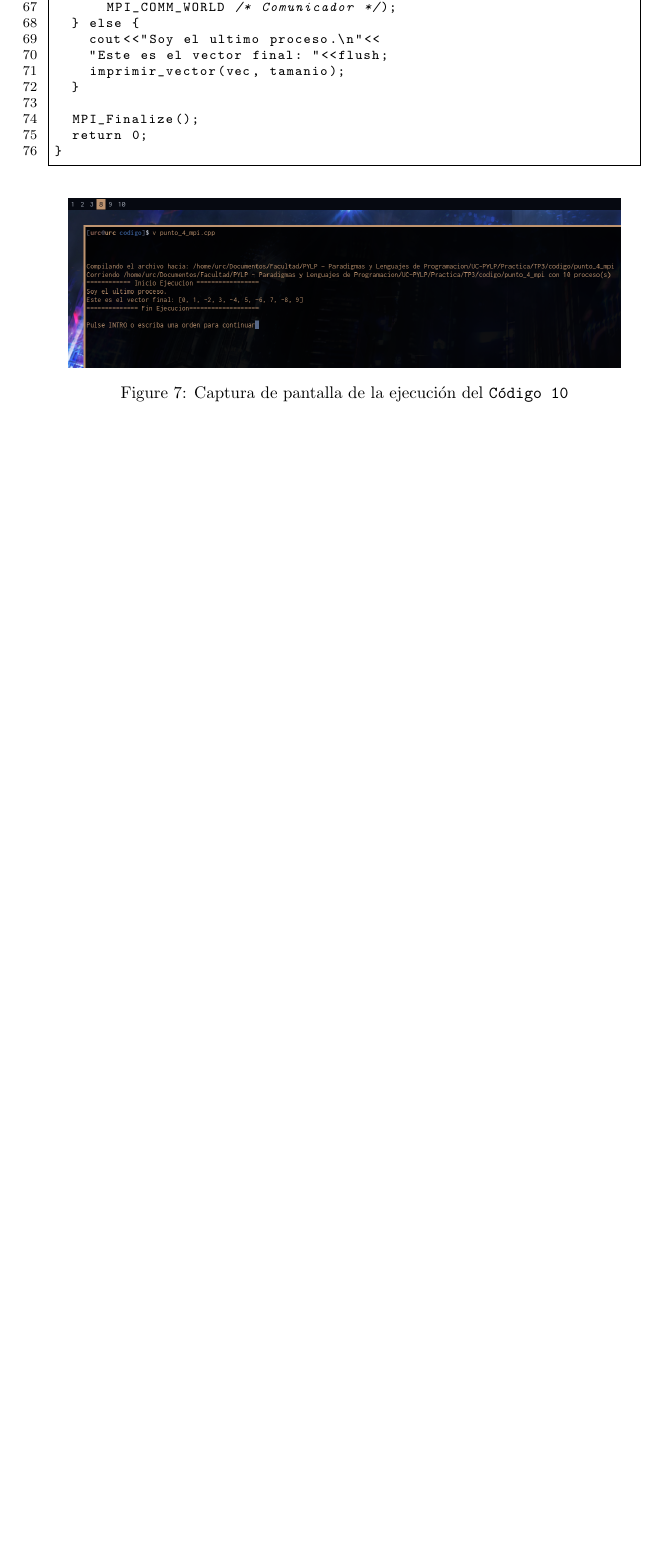
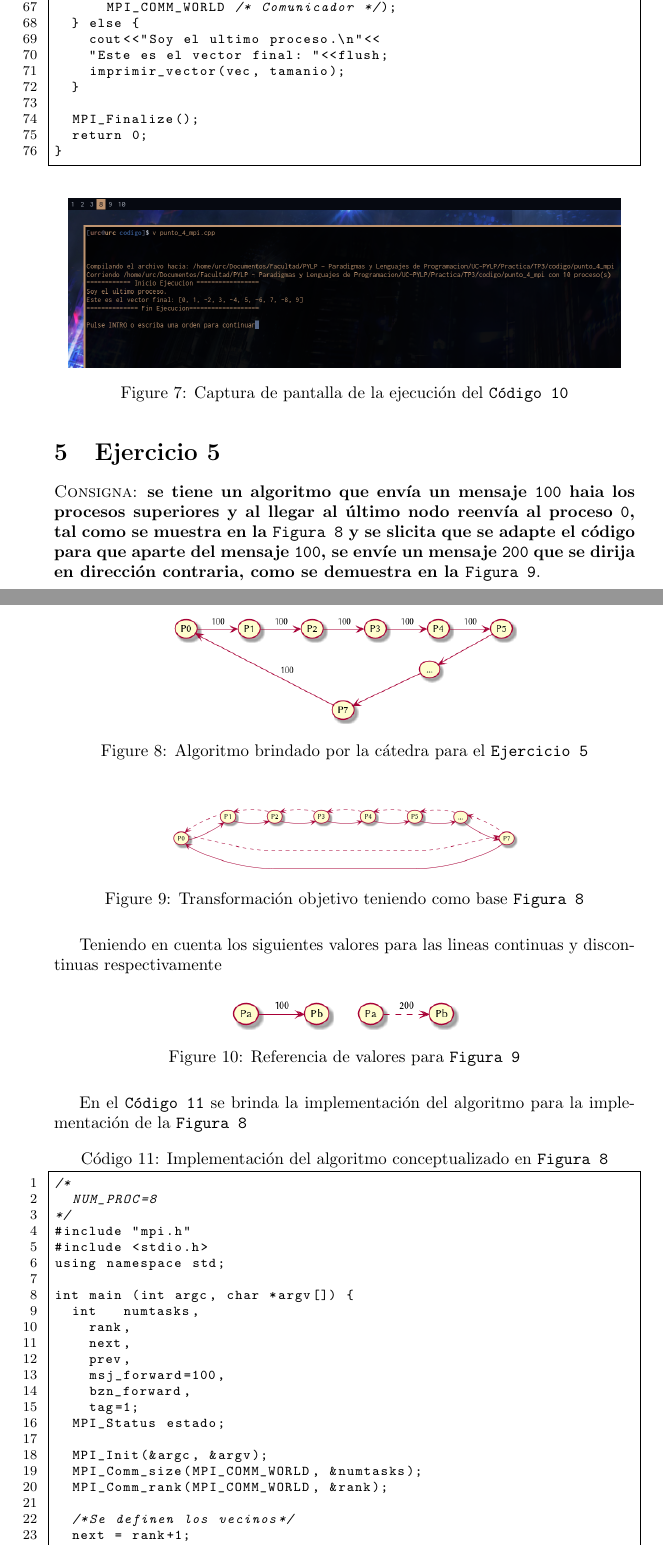
Before and after one commit to ulisescolina/UC-PYLP, a LaTeX document (Practica/TP3/PYLP_TP3_G1.tex): part of page 12 of 14 before the commit and two parts of pages 12 and 13 of 18 after it, the two joined at a grey line, cut so that both start at the same text, the shorter picture padded with empty space. Compiled offline with pdfLaTeX.

Commit message:
Solucion al ejercicio 5

```diff
--- a/Practica/TP3/PYLP_TP3_G1.tex
+++ b/Practica/TP3/PYLP_TP3_G1.tex
@@ -322,3 +322,44 @@ A continuaci\'on se presenta el c\'odigo para la solucion del \texttt{Ejercicio
   \label{fig:ej4_captura}
 \end{figure}
 
+\section{Ejercicio 5}
+\label{sec:ej5}
+\textsc{Consigna}: \textbf{se tiene un algoritmo que env\'ia un mensaje
+\texttt{100} haia los procesos superiores y al llegar al \'ultimo nodo
+reenv\'ia al proceso \texttt{0}, tal como se muestra en la \texttt{Figura
+\ref{fig:ej5:a}} y se slicita que se adapte el c\'odigo para que aparte del
+mensaje \texttt{100}, se env\'ie un mensaje \texttt{200} que se dirija en
+direcci\'on contraria, como se demuestra en la \texttt{Figura
+\ref{fig:ej5:b}}}.
+
+\begin{figure}[H]
+  \centering
+  \includegraphics[width=.60\linewidth]{EJ5}
+  \caption{Algoritmo brindado por la c\'atedra para el \texttt{Ejercicio
+\ref{sec:ej5}}}
+  \label{fig:ej5:a}
+\end{figure}
+
+\begin{figure}[H]
+  \centering
+  \includegraphics[width=.60\linewidth]{EJ5_001}
+  \caption{Transformaci\'on objetivo teniendo como base \texttt{Figura
+\ref{fig:ej5:a}}}
+  \label{fig:ej5:b}
+\end{figure}
+
+Teniendo en cuenta los siguientes valores para las lineas continuas y
+discontinuas respectivamente
+
+\begin{figure}[H]
+  \centering
+  \includegraphics[width=.40\linewidth]{EJ5_002}
+  \caption{Referencia de valores para \texttt{Figura \ref{fig:ej5:b}}}
+  \label{fig:ej5:c}
+\end{figure}
+
+En el \texttt{C\'odigo \ref{lst:mpi5:catedra}} se brinda la implementaci\'on del
+algoritmo para la implementaci\'on de la \texttt{Figura \ref{fig:ej5:a}}
+
+\lstinputlisting[caption={Implementaci\'on del algoritmo conceptualizado en
+\texttt{Figura \ref{fig:ej5:a}}},label=lst:mpi5:catedra]{codigo/punto_5_catedra_mpi.cpp}
```
Also changed, not shown: Practica/TP3/IMG/ej5.png (deleted), Practica/TP3/PYLP_TP3_G1.pdf, Practica/TP3/PYLP_TP3_G1.tex (36 more changed lines), 3 other files.
